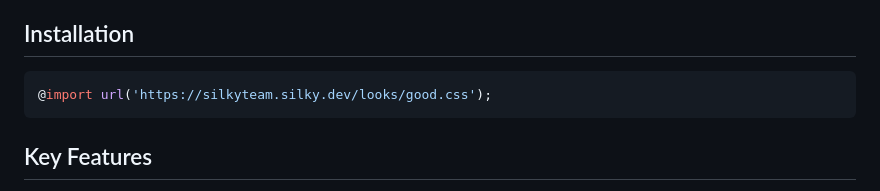
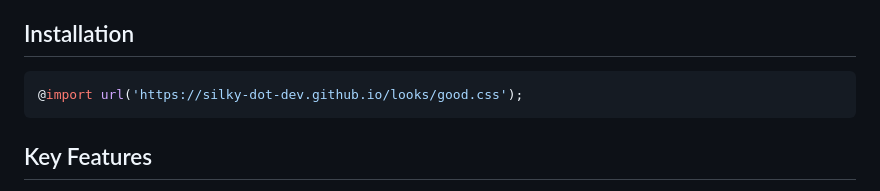
Before and after one commit to silky-dot-dev/looks, a Markdown page: readme.md, the part around the change. Rendered like a GitHub page.

````diff
--- a/readme.md
+++ b/readme.md
@@ -4,7 +4,7 @@ Silky Looks is a modern, responsive CSS framework that uses custom HTML elements
 
 ## Installation
 ```css
-@import url('https://silkyteam.silky.dev/looks/good.css');
+@import url('https://silky-dot-dev.github.io/looks/good.css');
 ```
 
 ## Key Features
````
